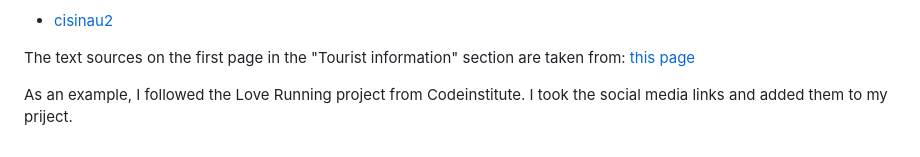
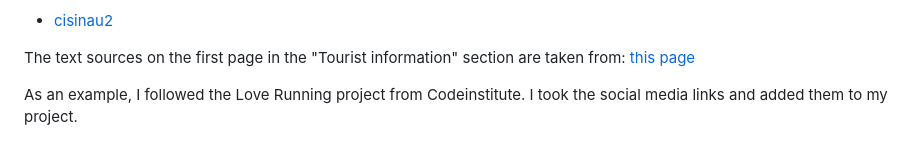
Before and after one commit to Sluveek/ChisinauTouristAttractions, a Markdown page: README.md, the part around the change printed below. Rendered like a GitHub page.

Commit message:
Update readme document

```diff
--- a/README.md
+++ b/README.md
@@ -60,4 +60,4 @@ In this part I was inspired by the Love Running project
 The text sources on the first page in the "Tourist information" section are taken from:
 [this page](https://accesimobil.md/blog/chisinau-curiozitati)
 
-As an example, I followed the Love Running project from Codeinstitute. I took the social media links and added them to my priject.
+As an example, I followed the Love Running project from Codeinstitute. I took the social media links and added them to my project.
```
Also changed, not shown: other parts of README.md (+2 -2 lines).
